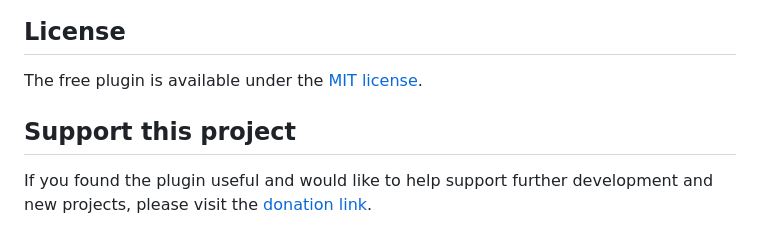
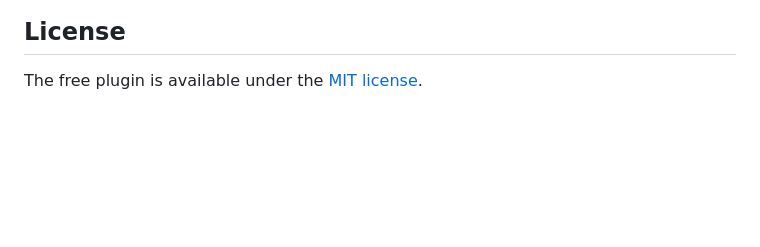
Before and after one commit to BrandonWingerAir/carousel-slideshow-slider, a Markdown page: README.md, the part around one of its changes. GitHub-like rendering; blank space fills up the shorter version.

```diff
--- a/README.md
+++ b/README.md
@@ -141,6 +141,3 @@ If you need help with implementing the slider in your project, feel free to <a h
 ## License ##
 
 The free plugin is available under the <a href="http://opensource.org/licenses/MIT">MIT license</a>.
-
-## Support this project ##
-If you found the plugin useful and would like to help support further development and new projects, please visit the [donation link](https://brandonwinger.com/carousel-slideshow-slider#footer).
```
Also changed, not shown: other parts of README.md (+1 -1 lines).
